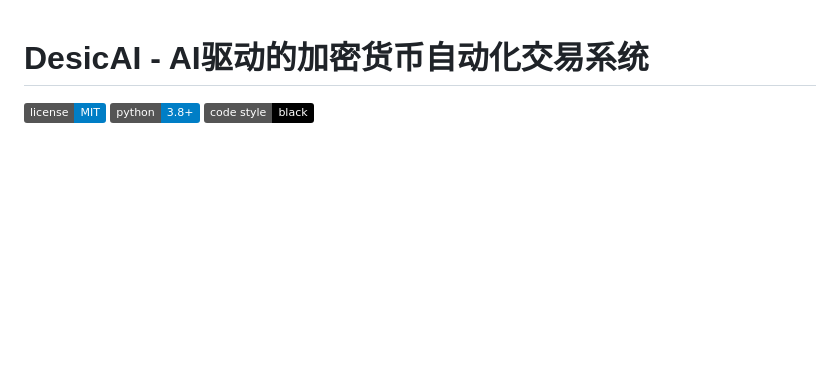
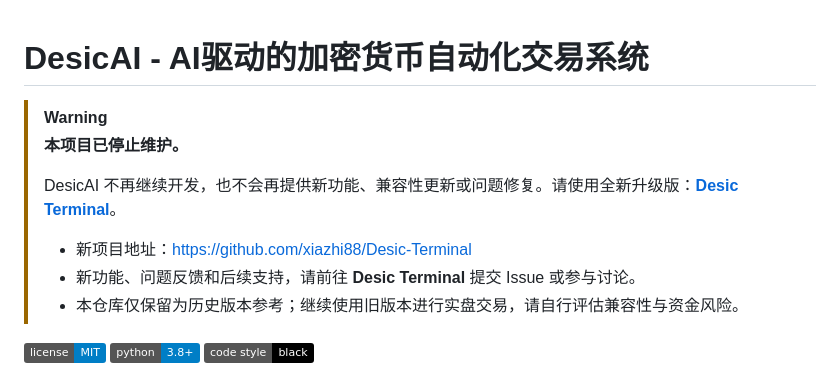
Before and after one commit to xiazhi88/DesicAi, a Markdown page: README.md, the part around the change. Rendered like a GitHub page; badges without logos; blank space fills up the shorter version.

```diff
--- a/README.md
+++ b/README.md
@@ -1,4 +1,13 @@
 # DesicAI - AI驱动的加密货币自动化交易系统
+
+> [!WARNING]
+> **本项目已停止维护。**
+>
+> DesicAI 不再继续开发，也不会再提供新功能、兼容性更新或问题修复。请使用全新升级版：[**Desic Terminal**](https://github.com/xiazhi88/Desic-Terminal)。
+>
+> - 新项目地址：https://github.com/xiazhi88/Desic-Terminal
+> - 新功能、问题反馈和后续支持，请前往 **Desic Terminal** 提交 Issue 或参与讨论。
+> - 本仓库仅保留为历史版本参考；继续使用旧版本进行实盘交易，请自行评估兼容性与资金风险。
 
 [![License](https://img.shields.io/badge/license-MIT-blue.svg)](LICENSE)
 [![Python](https://img.shields.io/badge/python-3.8+-blue.svg)](https://www.python.org/downloads/)
```
Also changed, not shown: README_EN.md (+9 -0 lines).
